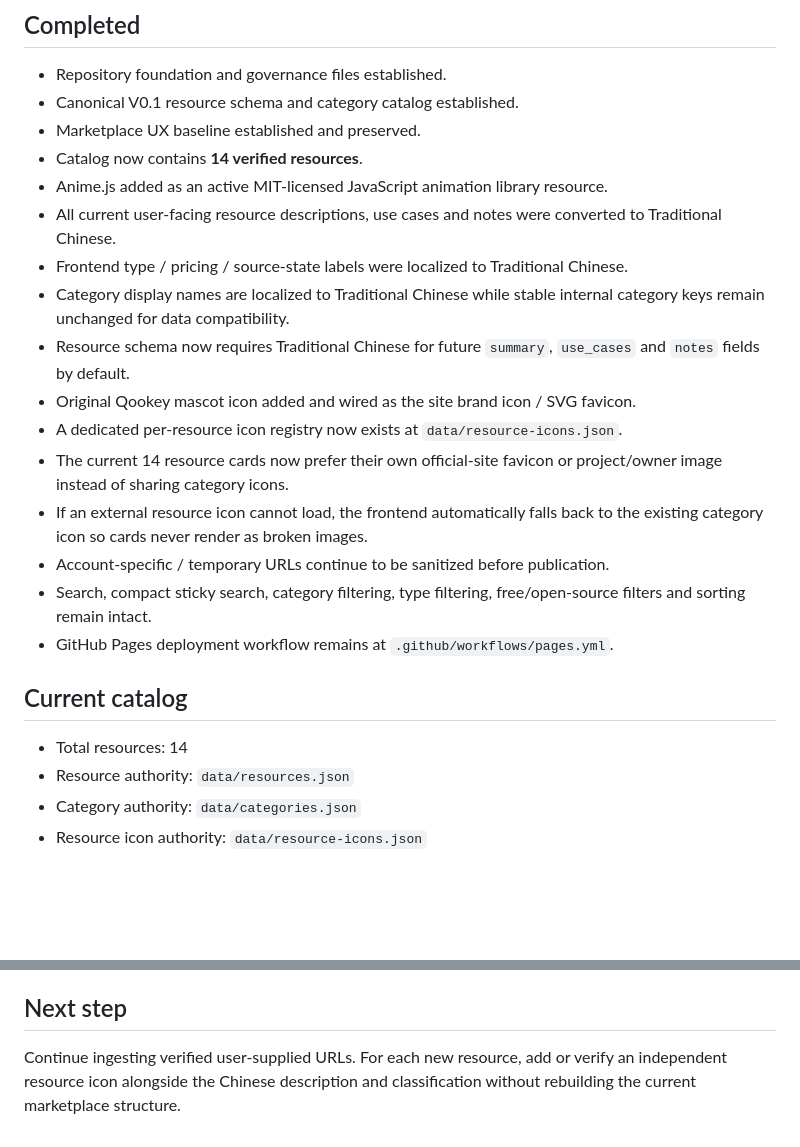
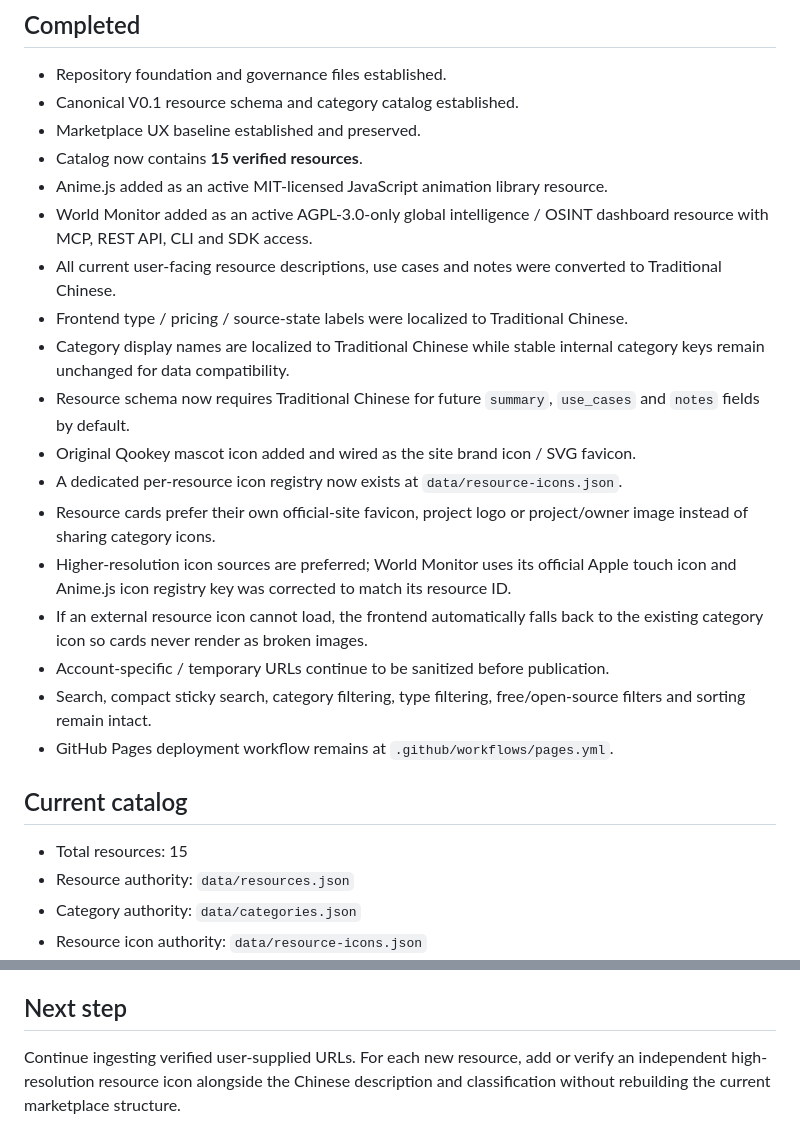
Before and after one commit to qookey109-pixel/ai-resource-hub, a Markdown page: PROJECT_STATUS.md, 2 parts joined by grey strips. GitHub-like rendering; blank space fills up the shorter version.

Commit message:
Record World Monitor ingestion

```diff
--- a/PROJECT_STATUS.md
+++ b/PROJECT_STATUS.md
@@ -15,15 +15,17 @@ Status date: 2026-08-23 (Asia/Taipei)
 - Repository foundation and governance files established.
 - Canonical V0.1 resource schema and category catalog established.
 - Marketplace UX baseline established and preserved.
-- Catalog now contains **14 verified resources**.
+- Catalog now contains **15 verified resources**.
 - Anime.js added as an active MIT-licensed JavaScript animation library resource.
+- World Monitor added as an active AGPL-3.0-only global intelligence / OSINT dashboard resource with MCP, REST API, CLI and SDK access.
 - All current user-facing resource descriptions, use cases and notes were converted to Traditional Chinese.
 - Frontend type / pricing / source-state labels were localized to Traditional Chinese.
 - Category display names are localized to Traditional Chinese while stable internal category keys remain unchanged for data compatibility.
 - Resource schema now requires Traditional Chinese for future `summary`, `use_cases` and `notes` fields by default.
 - Original Qookey mascot icon added and wired as the site brand icon / SVG favicon.
 - A dedicated per-resource icon registry now exists at `data/resource-icons.json`.
-- The current 14 resource cards now prefer their own official-site favicon or project/owner image instead of sharing category icons.
+- Resource cards prefer their own official-site favicon, project logo or project/owner image instead of sharing category icons.
+- Higher-resolution icon sources are preferred; World Monitor uses its official Apple touch icon and Anime.js icon registry key was corrected to match its resource ID.
 - If an external resource icon cannot load, the frontend automatically falls back to the existing category icon so cards never render as broken images.
 - Account-specific / temporary URLs continue to be sanitized before publication.
 - Search, compact sticky search, category filtering, type filtering, free/open-source filters and sorting remain intact.
@@ -31,7 +33,7 @@ Status date: 2026-08-23 (Asia/Taipei)
 
 ## Current catalog
 
-- Total resources: 14
+- Total resources: 15
 - Resource authority: `data/resources.json`
 - Category authority: `data/categories.json`
 - Resource icon authority: `data/resource-icons.json`
@@ -84,4 +86,4 @@ Do not claim the public site is live until the Pages deployment is verified succ
 
 ## Next step
 
-Continue ingesting verified user-supplied URLs. For each new resource, add or verify an independent resource icon alongside the Chinese description and classification without rebuilding the current marketplace structure.
+Continue ingesting verified user-supplied URLs. For each new resource, add or verify an independent high-resolution resource icon alongside the Chinese description and classification without rebuilding the current marketplace structure.
```
